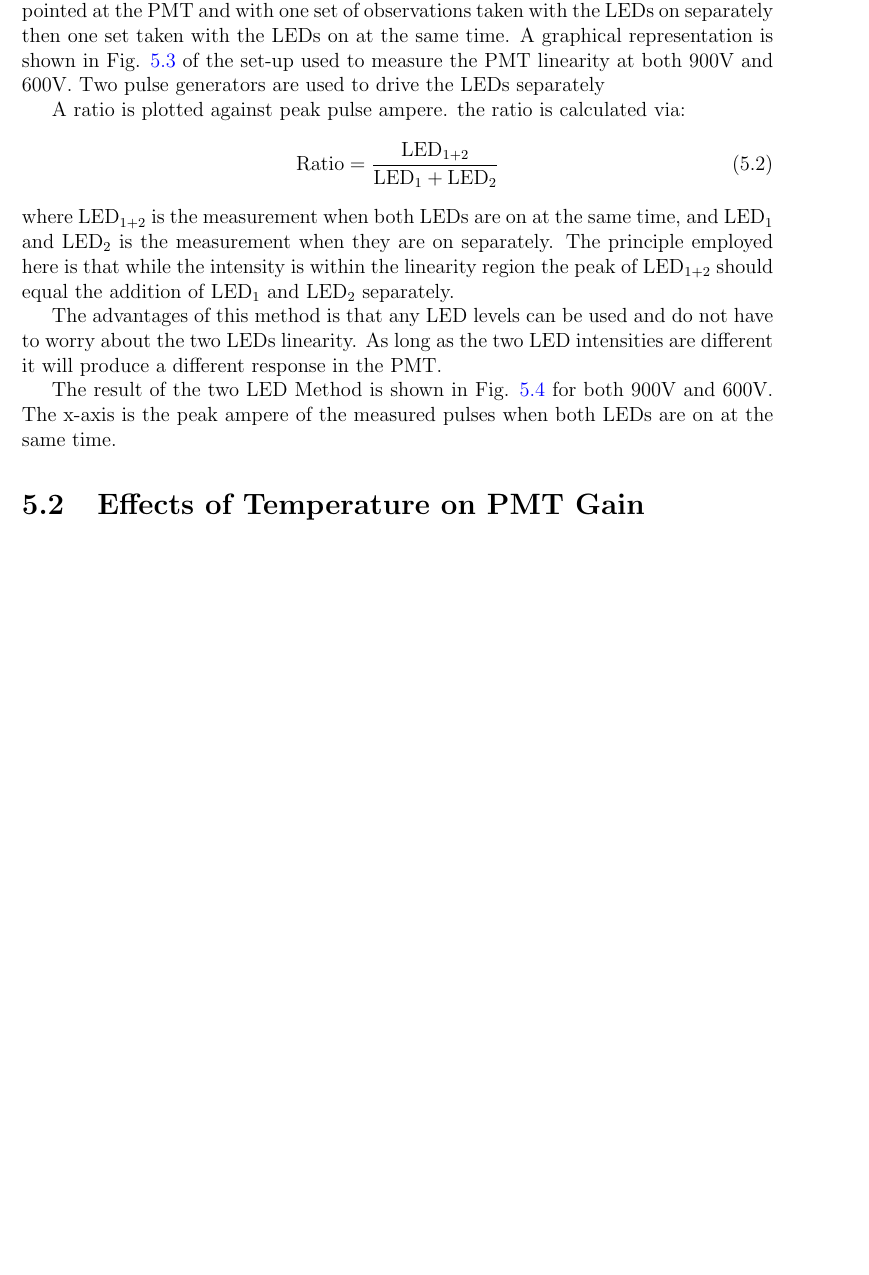
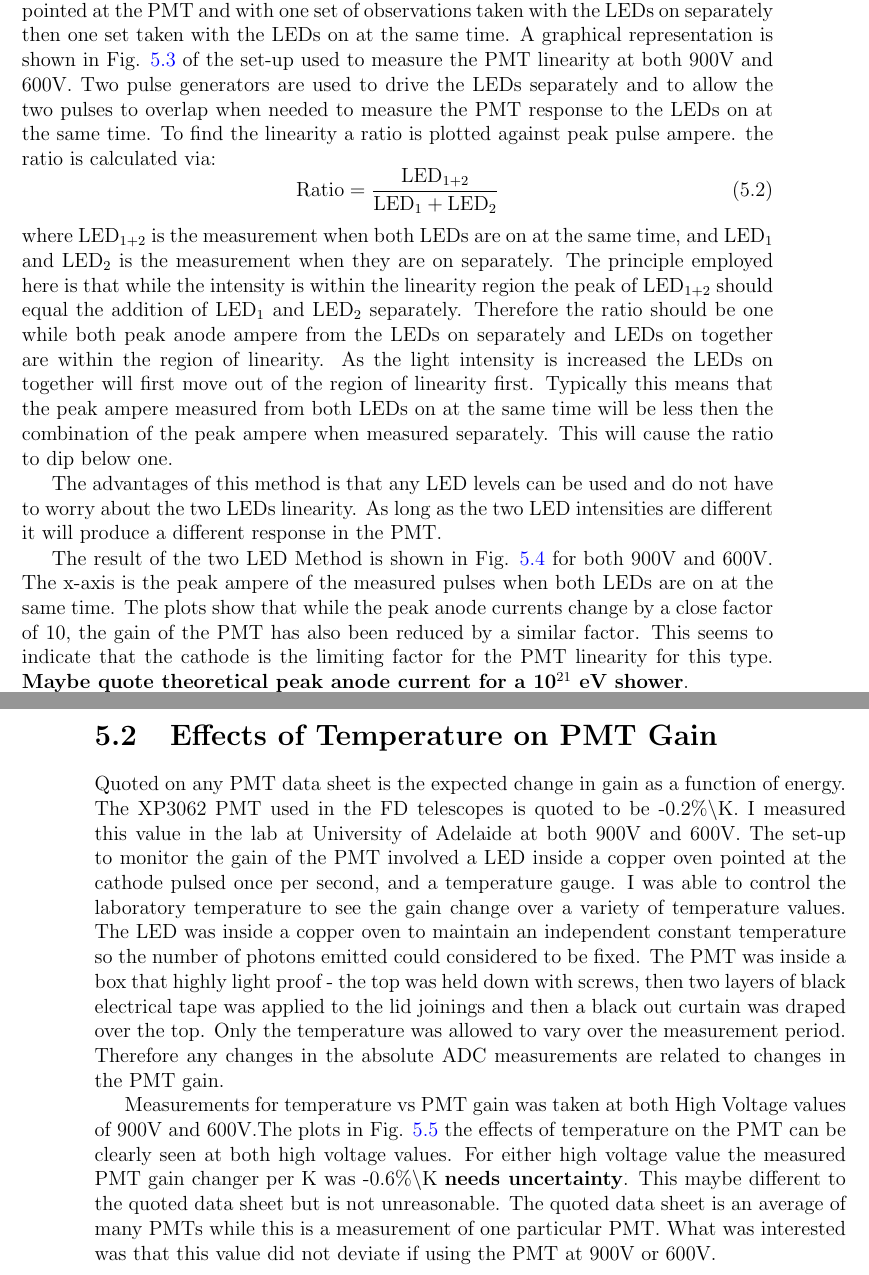
Before and after one commit to TSudholz/Thesis, a LaTeX thesis (PhD_Thesis.tex, which reads chapters/CharacterOfPMT.tex): part of page 38 of 69 before the commit and two parts of pages 38 and 43 of 69 after it, the two joined at a grey line, cut so that both start at the same text, the shorter picture padded with empty space. Compiled offline with pdfLaTeX.

Commit message:
Nearly 1000 words in PMT Characteristic Chapter - Yay!

```diff
--- a/chapters/CharacterOfPMT.tex
+++ b/chapters/CharacterOfPMT.tex
@@ -49,17 +49,15 @@ Some of the disadvantages of using Neutral Density filters it that you are restr
 
 \subsection{Two LED Method}
 
-Another method investigate was the two LED method. This method was first used in the original measurement of the SD PMTs \textbf{ref}. To measure the linearity, two LEDs are pointed at the PMT and with one set of observations taken with the LEDs on separately then one set taken with the LEDs on at the same time. A graphical representation is shown in Fig. \ref{fig:TwoLEDmethod_Setup} of the set-up used to measure the PMT linearity at both 900V and 600V. Two pulse generators are used to drive the LEDs separately
-
-A ratio is plotted against peak pulse ampere. the ratio is calculated via:
+Another method investigate was the two LED method. This method was first used in the original measurement of the SD PMTs \textbf{ref}. To measure the linearity, two LEDs are pointed at the PMT and with one set of observations taken with the LEDs on separately then one set taken with the LEDs on at the same time. A graphical representation is shown in Fig. \ref{fig:TwoLEDmethod_Setup} of the set-up used to measure the PMT linearity at both 900V and 600V. Two pulse generators are used to drive the LEDs separately and to allow the two pulses to overlap when needed to measure the PMT response to the LEDs on at the same time. To find the linearity a ratio is plotted against peak pulse ampere. the ratio is calculated via:
 \begin{equation}
 \mathrm{Ratio} = \frac{\mathrm{LED}_{1+2}}{\mathrm{LED}_{1} + \mathrm{LED}_{2}}
 \end{equation}
-where LED$_{1+2}$ is the measurement when both LEDs are on at the same time, and LED$_{1}$ and LED$_2$ is the measurement when they are on separately. The principle employed here is that while the intensity is within the linearity region the peak of LED$_{1+2}$ should equal the addition of LED$_{1}$ and LED$_2$ separately.
+where LED$_{1+2}$ is the measurement when both LEDs are on at the same time, and LED$_{1}$ and LED$_2$ is the measurement when they are on separately. The principle employed here is that while the intensity is within the linearity region the peak of LED$_{1+2}$ should equal the addition of LED$_{1}$ and LED$_2$ separately. Therefore the ratio should be one while both peak anode ampere from the LEDs on separately and LEDs on together are within the region of linearity. As the light intensity is increased the LEDs on together will first move out of the region of linearity first. Typically this means that the peak ampere measured from both LEDs on at the same time will be less then the combination of the peak ampere when measured separately. This will cause the ratio to dip below one.
 
 The advantages of this method is that any LED levels can be used and do not have to worry about the two LEDs linearity. As long as the two LED intensities are different it will produce a different response in the PMT.
 
-The result of the two LED Method is shown in Fig. \ref{fig:TwoLEDmethod_result} for both 900V and 600V. The x-axis is the peak ampere of the measured pulses when both LEDs are on at the same time.
+The result of the two LED Method is shown in Fig. \ref{fig:TwoLEDmethod_result} for both 900V and 600V. The x-axis is the peak ampere of the measured pulses when both LEDs are on at the same time. The plots show that while the peak anode currents change by a close factor of 10, the gain of the PMT has also been reduced by a similar factor. This seems to indicate that the cathode is the limiting factor for the PMT linearity for this type. \textbf{Maybe quote theoretical peak anode current for a 10$^{21}$ eV shower}.
 
 \begin{figure}
 \centering
@@ -83,6 +81,11 @@ The result of the two LED Method is shown in Fig. \ref{fig:TwoLEDmethod_result}
 
 \section{Effects of Temperature on PMT Gain}
 
+Quoted on any PMT data sheet is the expected change in gain as a function of energy. The XP3062 PMT used in the FD telescopes is quoted to be -0.2\%$\backslash$K. I measured this value in the lab at University of Adelaide at both 900V and 600V. The set-up to monitor the gain of the PMT involved a LED inside a copper oven pointed at the cathode pulsed once per second, and a temperature gauge. I was able to control the laboratory temperature to see the gain change over a variety of temperature values. The LED was inside a copper oven to maintain an independent constant temperature so the number of photons emitted could considered to be fixed. The PMT was inside a box that highly light proof - the top was held down with screws, then two layers of black electrical tape was applied to the lid joinings and then a black out curtain was draped over the top. Only the temperature was allowed to vary over the measurement period. Therefore any changes in the absolute ADC measurements are related to changes in the PMT gain.
+
+Measurements for temperature vs PMT gain was taken at both High Voltage values of 900V and 600V.The plots in Fig. \ref{fig:PMTtemp_v_gain} the effects of temperature on the PMT can be clearly seen at both high voltage values. For either high voltage value the measured PMT gain changer per K was -0.6\%$\backslash$K \textbf{needs uncertainty}. This maybe different to the quoted data sheet but is not unreasonable. The quoted data sheet is an average of many PMTs while this is a measurement of one particular PMT. What was interested was that this value did not deviate if using the PMT at 900V or 600V.
+
+
 \begin{figure}
 \centering
 \begin{subfigure}[b]{\textwidth}
```
Also changed, not shown: chapters/CharacterOfPMT.tex (2 more changed lines), 4 other files.
